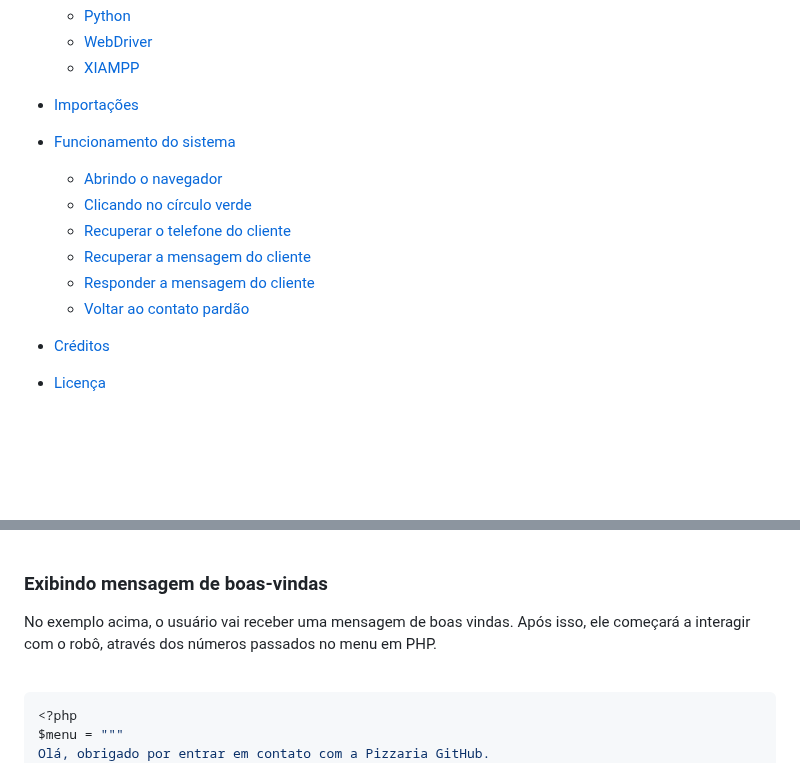
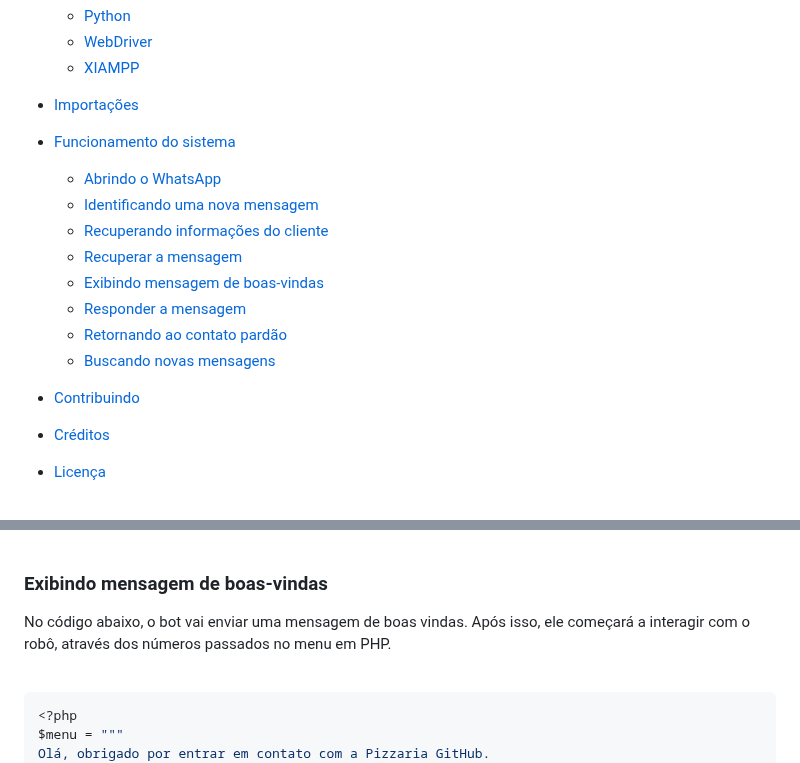
Before and after one commit to vfrancomoreira/chatbot_wpp, a Markdown page: README.md, 2 parts joined by grey strips. GitHub-like rendering; blank space fills up the shorter version.

Commit message:
Atualizando o projeto em sí

````diff
--- a/README.md
+++ b/README.md
@@ -13,12 +13,15 @@ Este é um projeto que visa criar um chat de atendimento automático para delive
 - [Importações](#importações)
 
 - [Funcionamento do sistema](#funcionamento-do-sistema)
-    - [Abrindo o navegador](#1-abrir-o-site-do-whatsapp)
-    - [Clicando no círculo verde](#círculo-de-notificação-verde)
-    - [Recuperar o telefone do cliente](#recuperar-o-telefone-do-cliente)
-    - [Recuperar a mensagem do cliente](#recuperar-a-mensagem)
-    - [Responder a mensagem do cliente](#responder-a-mensagem)
-    - [Voltar ao contato pardão](#contato-padrão)
+    - [Abrindo o WhatsApp](#abrindo-o-whatsapp)
+    - [Identificando uma nova mensagem](#identificando-uma-nova-mensagem)
+    - [Recuperando informações do cliente](#recuperando-informações-do-cliente)
+    - [Recuperar a mensagem](#recuperar-a-mensagem)
+    - [Exibindo mensagem de boas-vindas](#exibindo-mensagem-de-boas-vindas)
+    - [Responder a mensagem](#responder-a-mensagem)
+    - [Retornando ao contato pardão](#retornando-ao-contato-padrão)
+    - [Buscando novas mensagens](#buscando-novas-mensagens)
+- [Contribuindo](#contribuindo)
 
 - [Créditos](#créditos)
 
@@ -109,7 +112,7 @@ Também é possível recuperar a última mensagem enviada pelo cliente e exibi-l
 
 ### Exibindo mensagem de boas-vindas
 
-<n> No exemplo acima, o usuário vai receber uma mensagem de boas vindas. Após isso, ele começará a interagir com o robô, através dos números passados no menu em PHP.<br><br>
+<n> No código abaixo, o bot vai enviar uma mensagem de boas vindas. Após isso, ele começará a interagir com o robô, através dos números passados no menu em PHP.<br><br>
 ```php
 <?php
 $menu = """
````
Also changed, not shown: other parts of README.md (+2 -3 lines).
